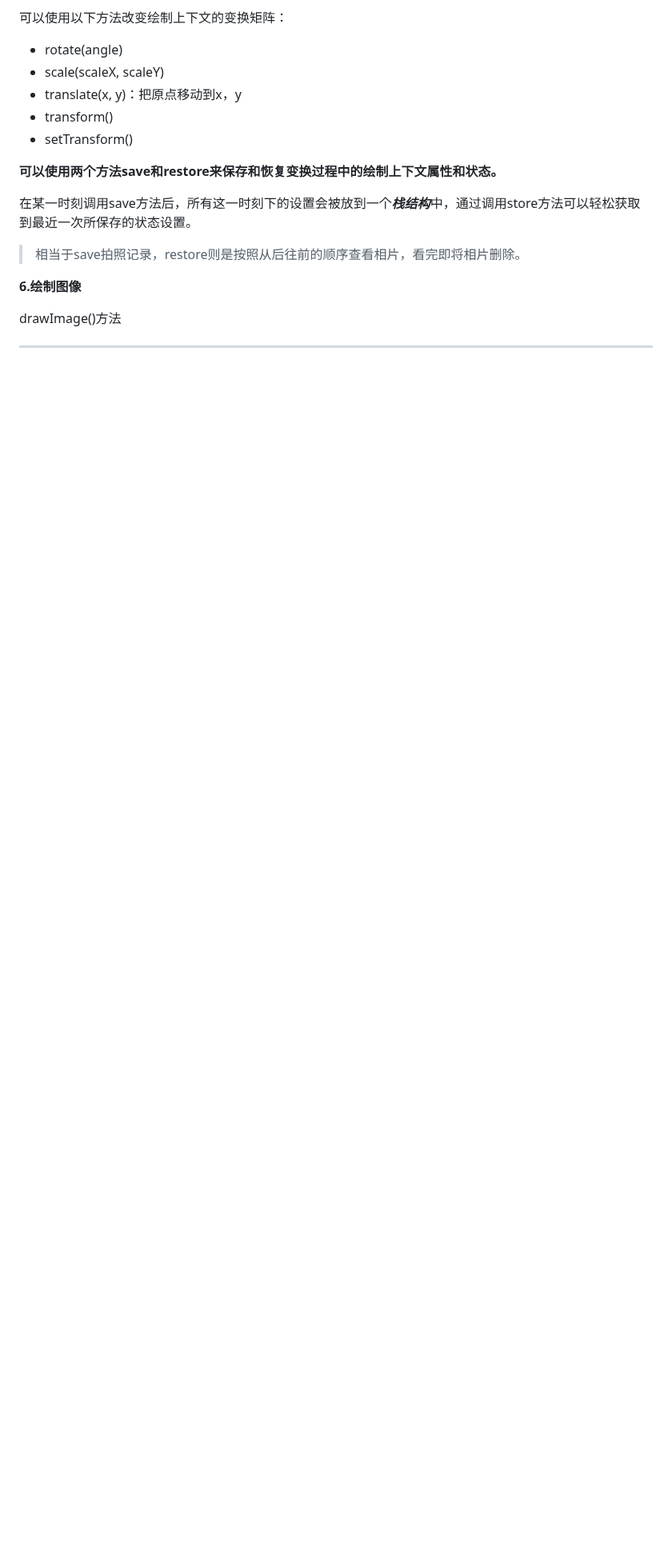
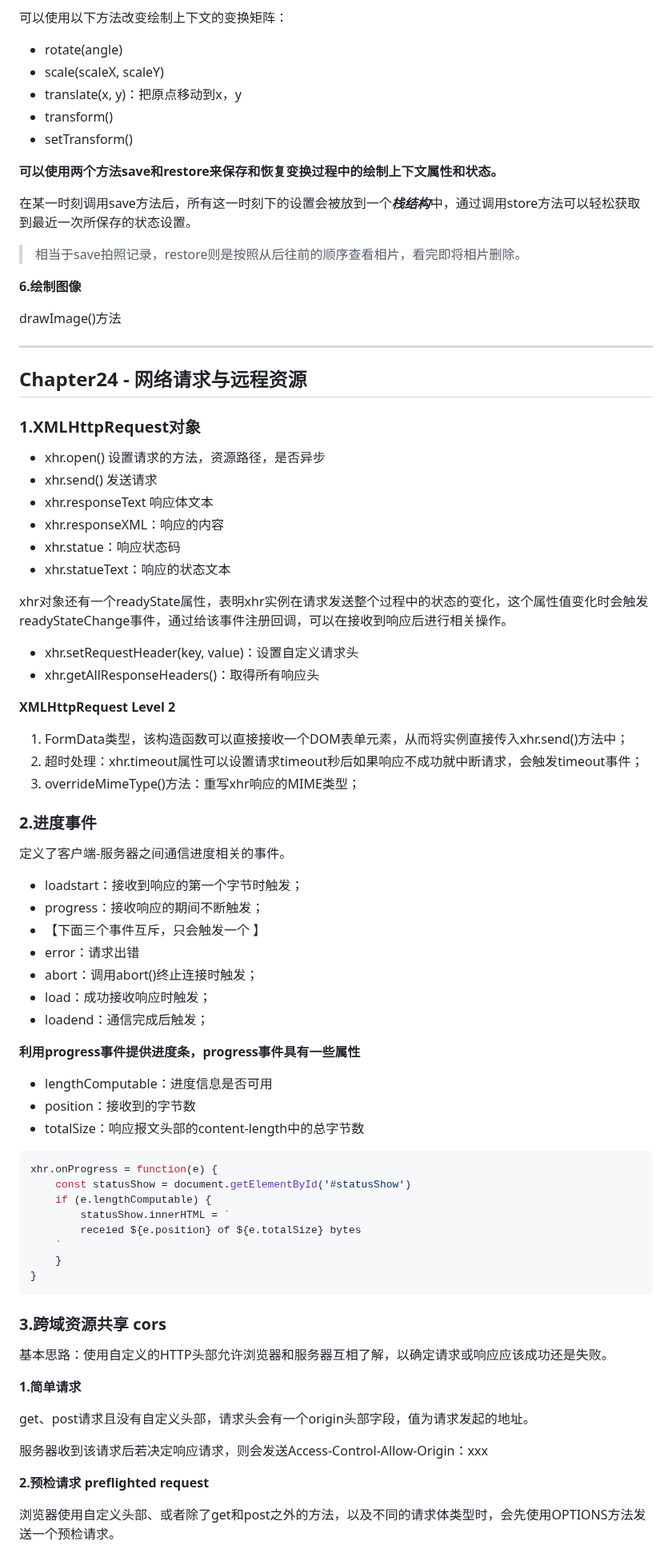
Before and after one commit to JNUYoung/JavaScript-Codes-Collection, a Markdown page: README.md, the part around one of its changes. Shown at 80% size. Rendered like a GitHub page; blank space fills up the shorter version.

Commit message:
http request

````diff
--- a/README.md
+++ b/README.md
@@ -632,3 +632,68 @@ drawImage()方法
 
 
 
+## Chapter24 - 网络请求与远程资源
+
+### 1.XMLHttpRequest对象
+
+- xhr.open() 设置请求的方法，资源路径，是否异步
+- xhr.send() 发送请求
+- xhr.responseText 响应体文本
+- xhr.responseXML：响应的内容
+- xhr.statue：响应状态码
+- xhr.statueText：响应的状态文本
+
+xhr对象还有一个readyState属性，表明xhr实例在请求发送整个过程中的状态的变化，这个属性值变化时会触发readyStateChange事件，通过给该事件注册回调，可以在接收到响应后进行相关操作。
+
+- xhr.setRequestHeader(key, value)：设置自定义请求头
+- xhr.getAllResponseHeaders()：取得所有响应头
+
+**XMLHttpRequest Level 2**
+
+1. FormData类型，该构造函数可以直接接收一个DOM表单元素，从而将实例直接传入xhr.send()方法中；
+2. 超时处理：xhr.timeout属性可以设置请求timeout秒后如果响应不成功就中断请求，会触发timeout事件；
+3. overrideMimeType()方法：重写xhr响应的MIME类型；
+
+### 2.进度事件
+
+定义了客户端-服务器之间通信进度相关的事件。
+
+- loadstart：接收到响应的第一个字节时触发；
+- progress：接收响应的期间不断触发；
+- 【下面三个事件互斥，只会触发一个 】
+- error：请求出错
+- abort：调用abort()终止连接时触发；
+- load：成功接收响应时触发；
+- loadend：通信完成后触发；
+
+**利用progress事件提供进度条，progress事件具有一些属性**
+
+- lengthComputable：进度信息是否可用
+- position：接收到的字节数
+- totalSize：响应报文头部的content-length中的总字节数
+
+```js
+xhr.onProgress = function(e) {
+    const statusShow = document.getElementById('#statusShow')
+    if (e.lengthComputable) {
+        statusShow.innerHTML = `
+    	receied ${e.position} of ${e.totalSize} bytes
+    `
+    }
+}
+```
+
+### 3.跨域资源共享 cors
+
+基本思路：使用自定义的HTTP头部允许浏览器和服务器互相了解，以确定请求或响应应该成功还是失败。
+
+**1.简单请求**
+
+get、post请求且没有自定义头部，请求头会有一个origin头部字段，值为请求发起的地址。
+
+服务器收到该请求后若决定响应请求，则会发送Access-Control-Allow-Origin：xxx
+
+**2.预检请求 preflighted request**
+
+浏览器使用自定义头部、或者除了get和post之外的方法，以及不同的请求体类型时，会先使用OPTIONS方法发送一个预检请求。
+
````
Also changed, not shown: other parts of README.md (+41 -0 lines).
